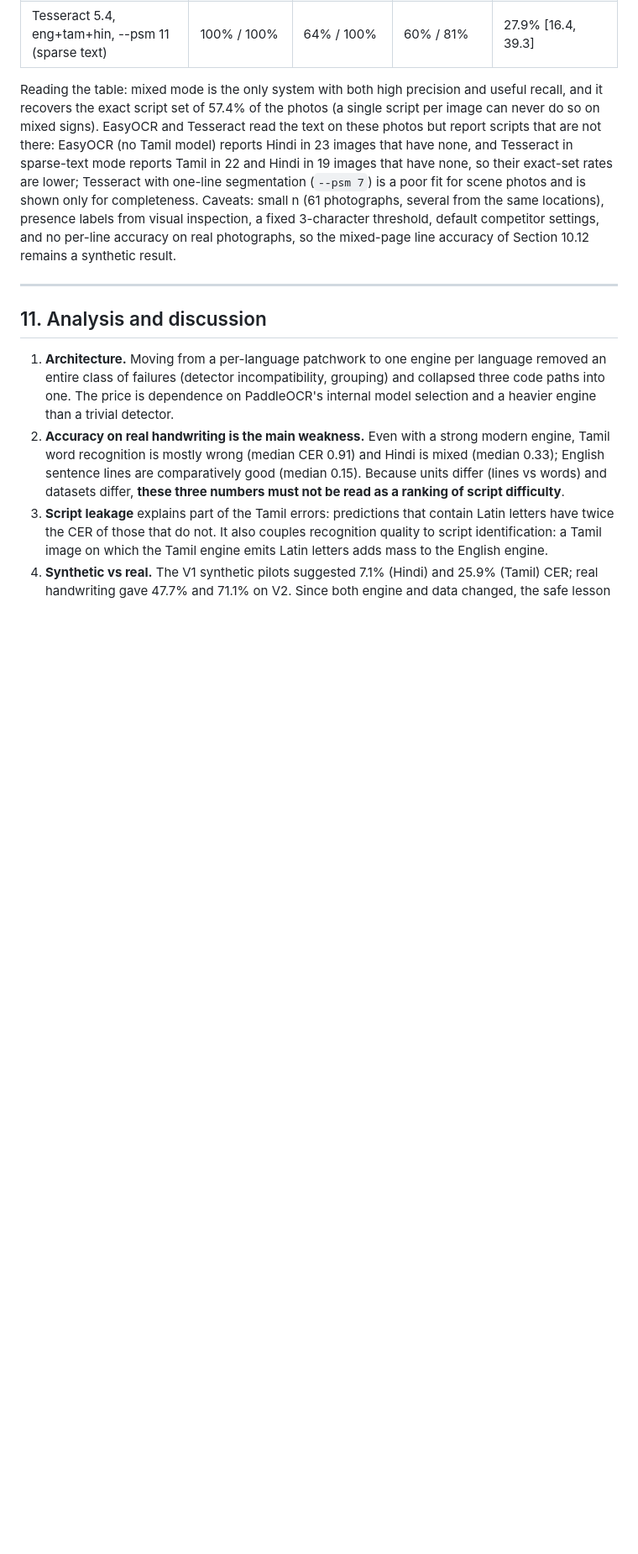
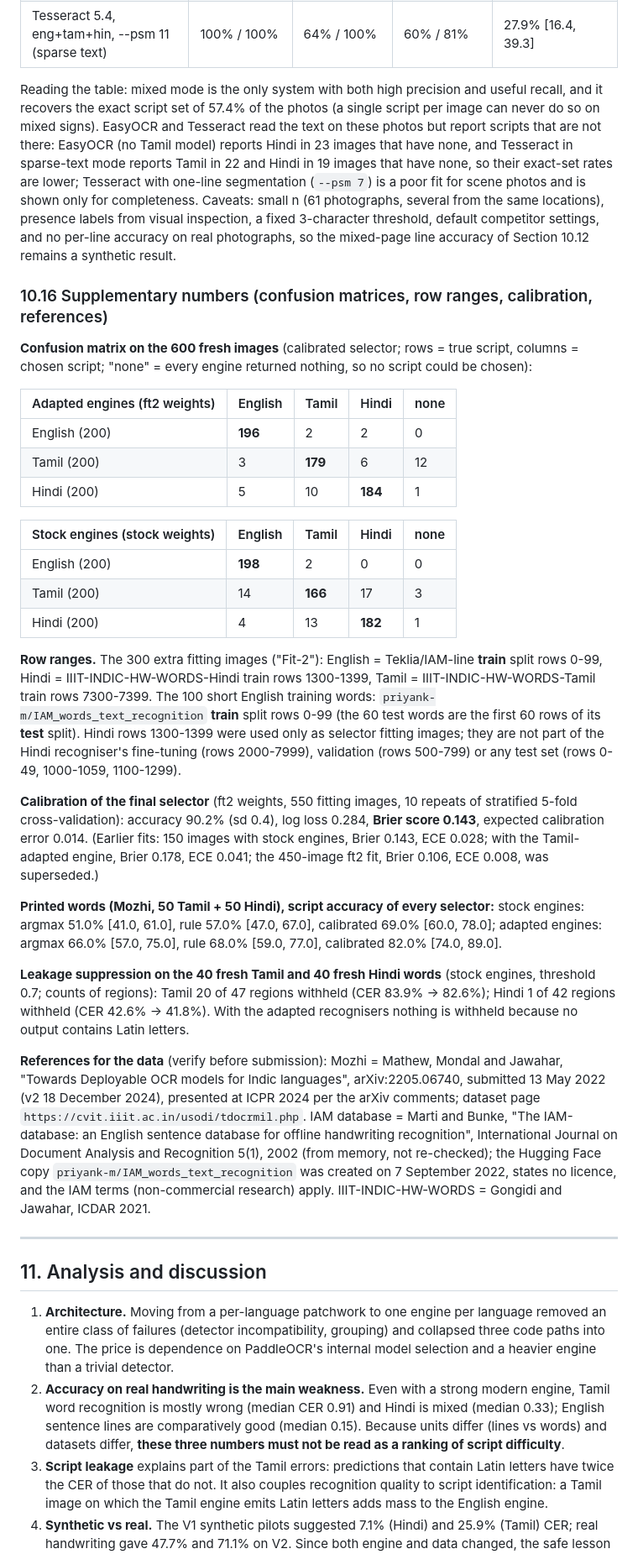
Before and after one commit to ripuns/Multilingual-OCR-Detection, a Markdown page: README.md, the part around the change. Shown at 84% size. GitHub-like rendering; blank space fills up the shorter version.

Commit message:
docs(readme): add supplementary numbers including confusion matrices and calibration details

```diff
--- a/README.md
+++ b/README.md
@@ -987,6 +987,32 @@ Reading the comparison: on handwriting the adapted recognisers are far ahead of
 Reading the table: mixed mode is the only system with both high precision and useful recall, and it recovers the exact script set of 57.4% of the photos (a single script per image can never do so on mixed signs). EasyOCR and Tesseract read the text on these photos but report scripts that are not there: EasyOCR (no Tamil model) reports Hindi in 23 images that have none, and Tesseract in sparse-text mode reports Tamil in 22 and Hindi in 19 images that have none, so their exact-set rates are lower; Tesseract with one-line segmentation (`--psm 7`) is a poor fit for scene photos and is shown only for completeness. Caveats: small n (61 photographs, several from the same locations), presence labels from visual inspection, a fixed 3-character threshold, default competitor settings, and no per-line accuracy on real photographs, so the mixed-page line accuracy of Section 10.12 remains a synthetic result.
 
 
+### 10.16 Supplementary numbers (confusion matrices, row ranges, calibration, references)
+
+**Confusion matrix on the 600 fresh images** (calibrated selector; rows = true script, columns = chosen script; "none" = every engine returned nothing, so no script could be chosen):
+
+| Adapted engines (ft2 weights) | English | Tamil | Hindi | none |
+|---|---|---|---|---|
+| English (200) | **196** | 2 | 2 | 0 |
+| Tamil (200) | 3 | **179** | 6 | 12 |
+| Hindi (200) | 5 | 10 | **184** | 1 |
+
+| Stock engines (stock weights) | English | Tamil | Hindi | none |
+|---|---|---|---|---|
+| English (200) | **198** | 2 | 0 | 0 |
+| Tamil (200) | 14 | **166** | 17 | 3 |
+| Hindi (200) | 4 | 13 | **182** | 1 |
+
+**Row ranges.** The 300 extra fitting images ("Fit-2"): English = Teklia/IAM-line **train** split rows 0-99, Hindi = IIIT-INDIC-HW-WORDS-Hindi train rows 1300-1399, Tamil = IIIT-INDIC-HW-WORDS-Tamil train rows 7300-7399. The 100 short English training words: `priyank-m/IAM_words_text_recognition` **train** split rows 0-99 (the 60 test words are the first 60 rows of its **test** split). Hindi rows 1300-1399 were used only as selector fitting images; they are not part of the Hindi recogniser's fine-tuning (rows 2000-7999), validation (rows 500-799) or any test set (rows 0-49, 1000-1059, 1100-1299).
+
+**Calibration of the final selector** (ft2 weights, 550 fitting images, 10 repeats of stratified 5-fold cross-validation): accuracy 90.2% (sd 0.4), log loss 0.284, **Brier score 0.143**, expected calibration error 0.014. (Earlier fits: 150 images with stock engines, Brier 0.143, ECE 0.028; with the Tamil-adapted engine, Brier 0.178, ECE 0.041; the 450-image ft2 fit, Brier 0.106, ECE 0.008, was superseded.)
+
+**Printed words (Mozhi, 50 Tamil + 50 Hindi), script accuracy of every selector:** stock engines: argmax 51.0% [41.0, 61.0], rule 57.0% [47.0, 67.0], calibrated 69.0% [60.0, 78.0]; adapted engines: argmax 66.0% [57.0, 75.0], rule 68.0% [59.0, 77.0], calibrated 82.0% [74.0, 89.0].
+
+**Leakage suppression on the 40 fresh Tamil and 40 fresh Hindi words** (stock engines, threshold 0.7; counts of regions): Tamil 20 of 47 regions withheld (CER 83.9% -> 82.6%); Hindi 1 of 42 regions withheld (CER 42.6% -> 41.8%). With the adapted recognisers nothing is withheld because no output contains Latin letters.
+
+**References for the data** (verify before submission): Mozhi = Mathew, Mondal and Jawahar, "Towards Deployable OCR models for Indic languages", arXiv:2205.06740, submitted 13 May 2022 (v2 18 December 2024), presented at ICPR 2024 per the arXiv comments; dataset page `https://cvit.iiit.ac.in/usodi/tdocrmil.php`. IAM database = Marti and Bunke, "The IAM-database: an English sentence database for offline handwriting recognition", International Journal on Document Analysis and Recognition 5(1), 2002 (from memory, not re-checked); the Hugging Face copy `priyank-m/IAM_words_text_recognition` was created on 7 September 2022, states no licence, and the IAM terms (non-commercial research) apply. IIIT-INDIC-HW-WORDS = Gongidi and Jawahar, ICDAR 2021.
+
 ---
 
 ## 11. Analysis and discussion
```
